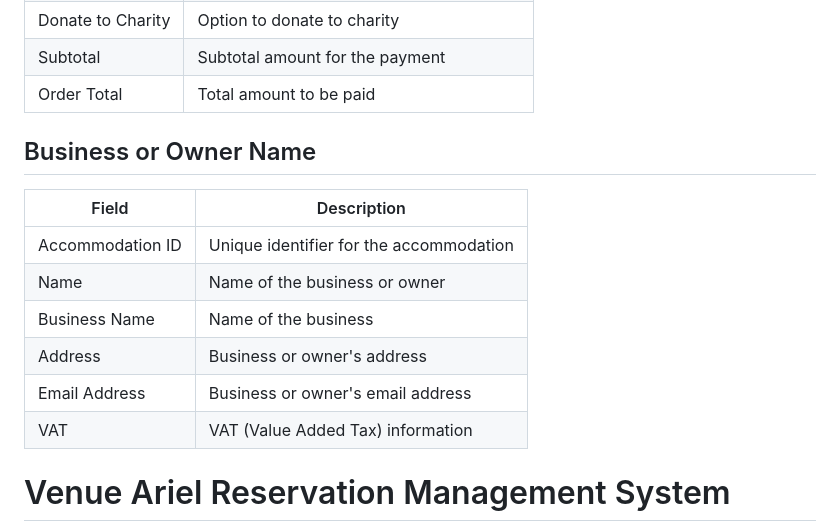
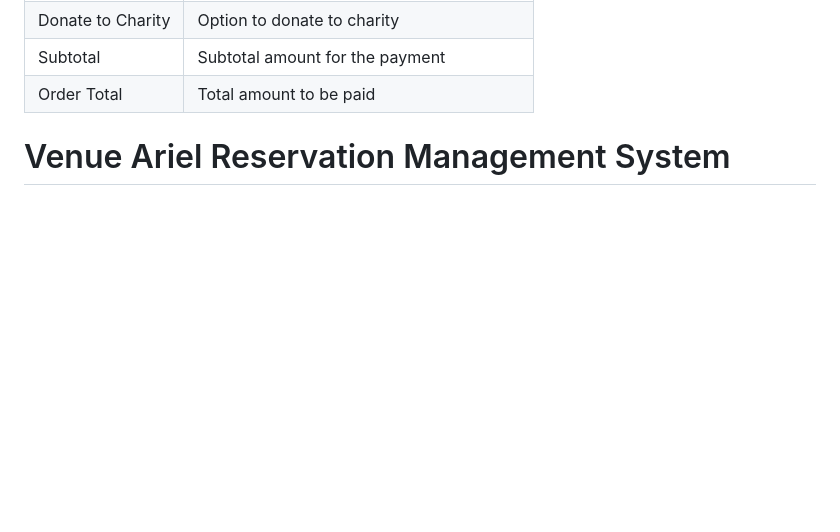
Before and after one commit to leslylopez43/VenueDjango, a Markdown page: README.md, the part around the change printed below. Rendered like a GitHub page; blank space fills up the shorter version.

```diff
--- a/README.md
+++ b/README.md
@@ -84,16 +108,6 @@ kaggle.com
 | Subtotal           | Subtotal amount for the payment |
 | Order Total        | Total amount to be paid |
 
-## Business or Owner Name
-
-| Field              | Description            |
-|--------------------|------------------------|
-| Accommodation ID   | Unique identifier for the accommodation  |
-| Name               | Name of the business or owner  |
-| Business Name      | Name of the business  |
-| Address            | Business or owner's address |
-| Email Address      | Business or owner's email address |
-| VAT                | VAT (Value Added Tax) information |
 
 
 
```
Also changed, not shown: other parts of README.md (+62 -36 lines).
